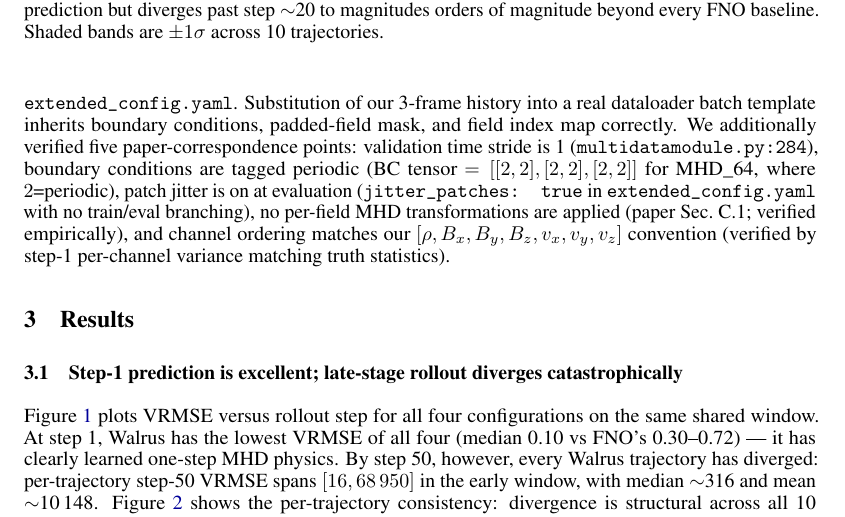
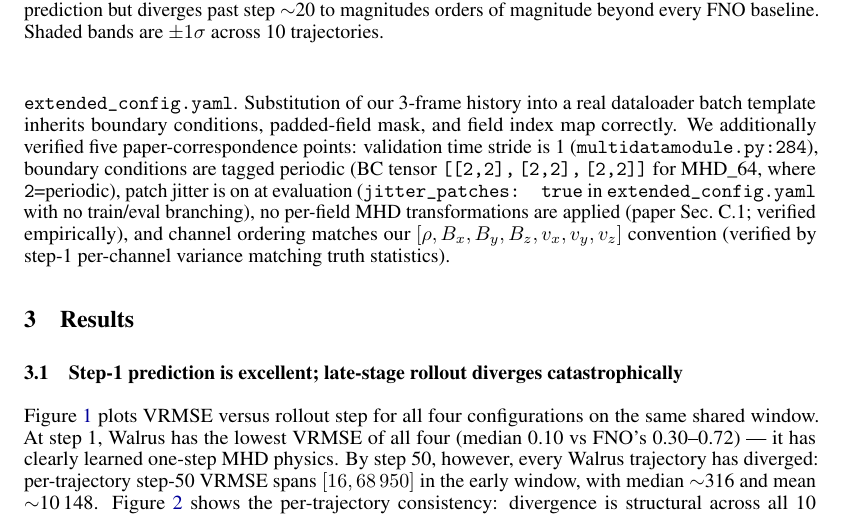
Before and after one commit to sdelaurentiis123/well-work, a LaTeX paper (p2-walrus/paper/main.tex): part of page 3 of 7, cut so that both start at the same text. Compiled offline with pdfLaTeX.

Commit message:
Fix the BC tensor notation

```diff
--- a/p2-walrus/paper/main.tex
+++ b/p2-walrus/paper/main.tex
@@ -60,7 +60,7 @@ This work asks: \emph{what does zero-shot pretrained Walrus do, physics-feature-
 \end{itemize}
 The headline divergence pattern reproduces in both windows; we present early-window numbers in the main text and report paper-window confirmations where they differ.
 
-\paragraph{Pipeline-equivalence verification.} A line-by-line diff of our standalone rollout function (lifted from \texttt{walrus/demo\_notebooks/walrus\_example\_1\_RunningWalrus.ipynb}) against Walrus's trainer rollout (\texttt{walrus/trainer/training.py:402--562}) finds six differences (e.g., we hardcode \texttt{predict\_delta=True} where the trainer reads \texttt{prediction\_type=="delta"}; we omit a Neutron-specific padded-mask resize hack), all functionally equivalent for MHD\_64 under the shipped \texttt{extended\_config.yaml}. Substitution of our 3-frame history into a real dataloader batch template inherits boundary conditions, padded-field mask, and field index map correctly. We additionally verified five paper-correspondence points: validation time stride is 1 (\texttt{multidatamodule.py:284}), boundary conditions are tagged periodic (BC tensor $= [[2,2],[2,2],[2,2]]$ for MHD\_64, where $2$=periodic), patch jitter is on at evaluation (\texttt{jitter\_patches: true} in \texttt{extended\_config.yaml} with no train/eval branching), no per-field MHD transformations are applied (paper Sec.~C.1; verified empirically), and channel ordering matches our $[\rho, B_x, B_y, B_z, v_x, v_y, v_z]$ convention (verified by step-1 per-channel variance matching truth statistics).
+\paragraph{Pipeline-equivalence verification.} A line-by-line diff of our standalone rollout function (lifted from \texttt{walrus/demo\_notebooks/walrus\_example\_1\_RunningWalrus.ipynb}) against Walrus's trainer rollout (\texttt{walrus/trainer/training.py:402--562}) finds six differences (e.g., we hardcode \texttt{predict\_delta=True} where the trainer reads \texttt{prediction\_type=="delta"}; we omit a Neutron-specific padded-mask resize hack), all functionally equivalent for MHD\_64 under the shipped \texttt{extended\_config.yaml}. Substitution of our 3-frame history into a real dataloader batch template inherits boundary conditions, padded-field mask, and field index map correctly. We additionally verified five paper-correspondence points: validation time stride is 1 (\texttt{multidatamodule.py:284}), boundary conditions are tagged periodic (BC tensor \texttt{[[2,2],\,[2,2],\,[2,2]]} for MHD\_64, where \texttt{2}=periodic), patch jitter is on at evaluation (\texttt{jitter\_patches: true} in \texttt{extended\_config.yaml} with no train/eval branching), no per-field MHD transformations are applied (paper Sec.~C.1; verified empirically), and channel ordering matches our $[\rho, B_x, B_y, B_z, v_x, v_y, v_z]$ convention (verified by step-1 per-channel variance matching truth statistics).
 
 \section{Results}
 
```
